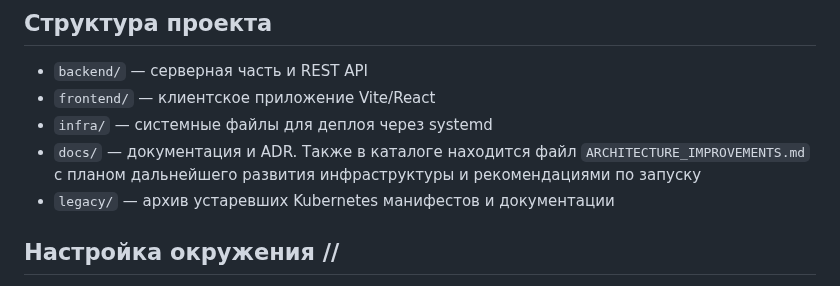
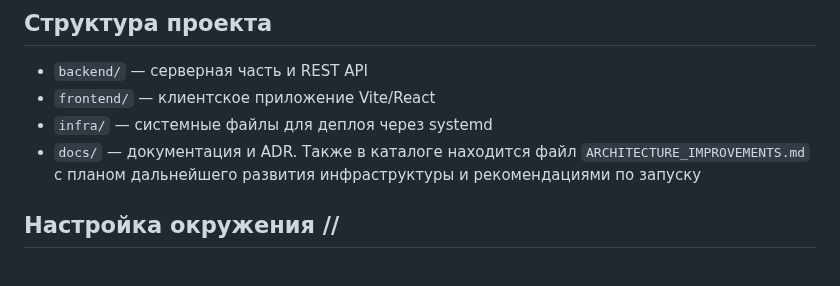
Before and after one commit to Idzumikatsu/crm, a Markdown page: README.md, the part around the change. Drawn GitHub-style.

Commit message:
docs: remove legacy directory reference

```diff
--- a/README.md
+++ b/README.md
@@ -10,7 +10,6 @@
 - `docs/` — документация и ADR. Также в каталоге находится файл
   `ARCHITECTURE_IMPROVEMENTS.md` с планом дальнейшего развития
   инфраструктуры и рекомендациями по запуску
-- `legacy/` — архив устаревших Kubernetes манифестов и документации
 
 ## Настройка окружения //
 
```
